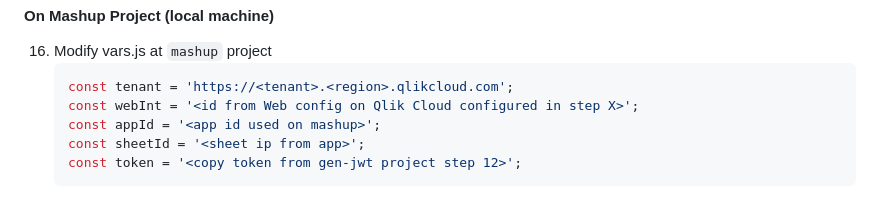
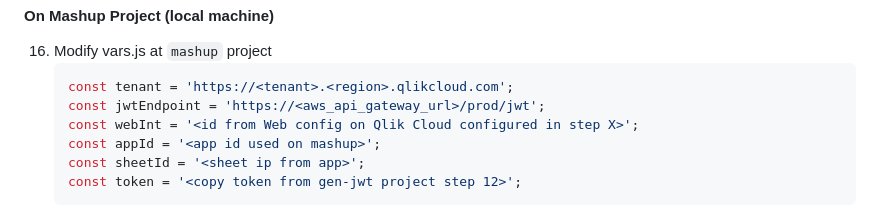
Before and after one commit to qlik-projects/jwt-mashup-example, a Markdown page: README.md, the part around the change. Drawn GitHub-style.

Commit message:
Update README.md
Doc updated

````diff
--- a/README.md
+++ b/README.md
@@ -96,6 +96,7 @@ In [Qlik Documentation](https://qlik.dev/tutorials/implement-jwt-authorization)
 16. Modify vars.js at ```mashup``` project
     ```sh
     const tenant = 'https://<tenant>.<region>.qlikcloud.com';
+    const jwtEndpoint = 'https://<aws_api_gateway_url>/prod/jwt';
     const webInt = '<id from Web config on Qlik Cloud configured in step X>';
     const appId = '<app id used on mashup>';
     const sheetId = '<sheet ip from app>';
````
